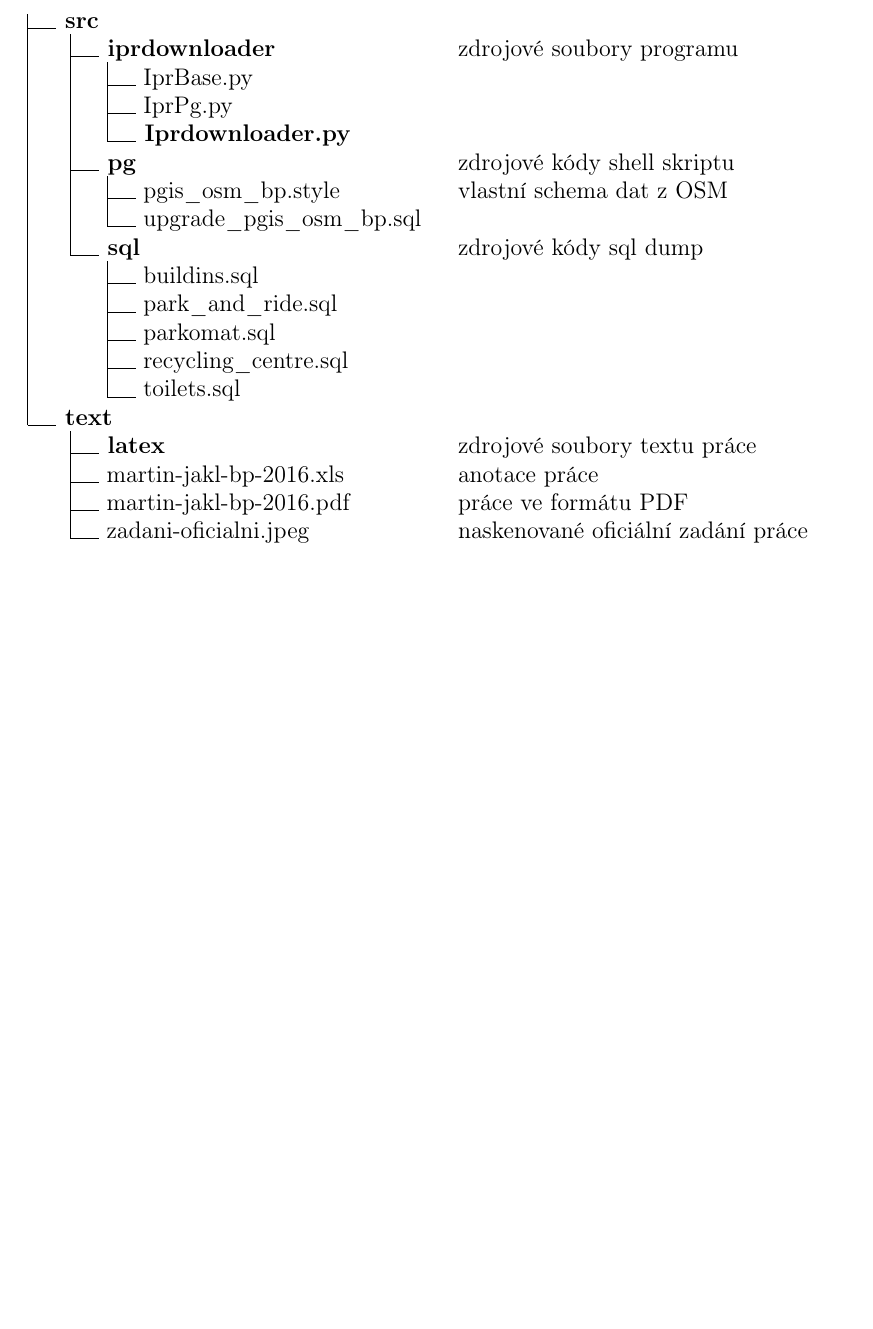
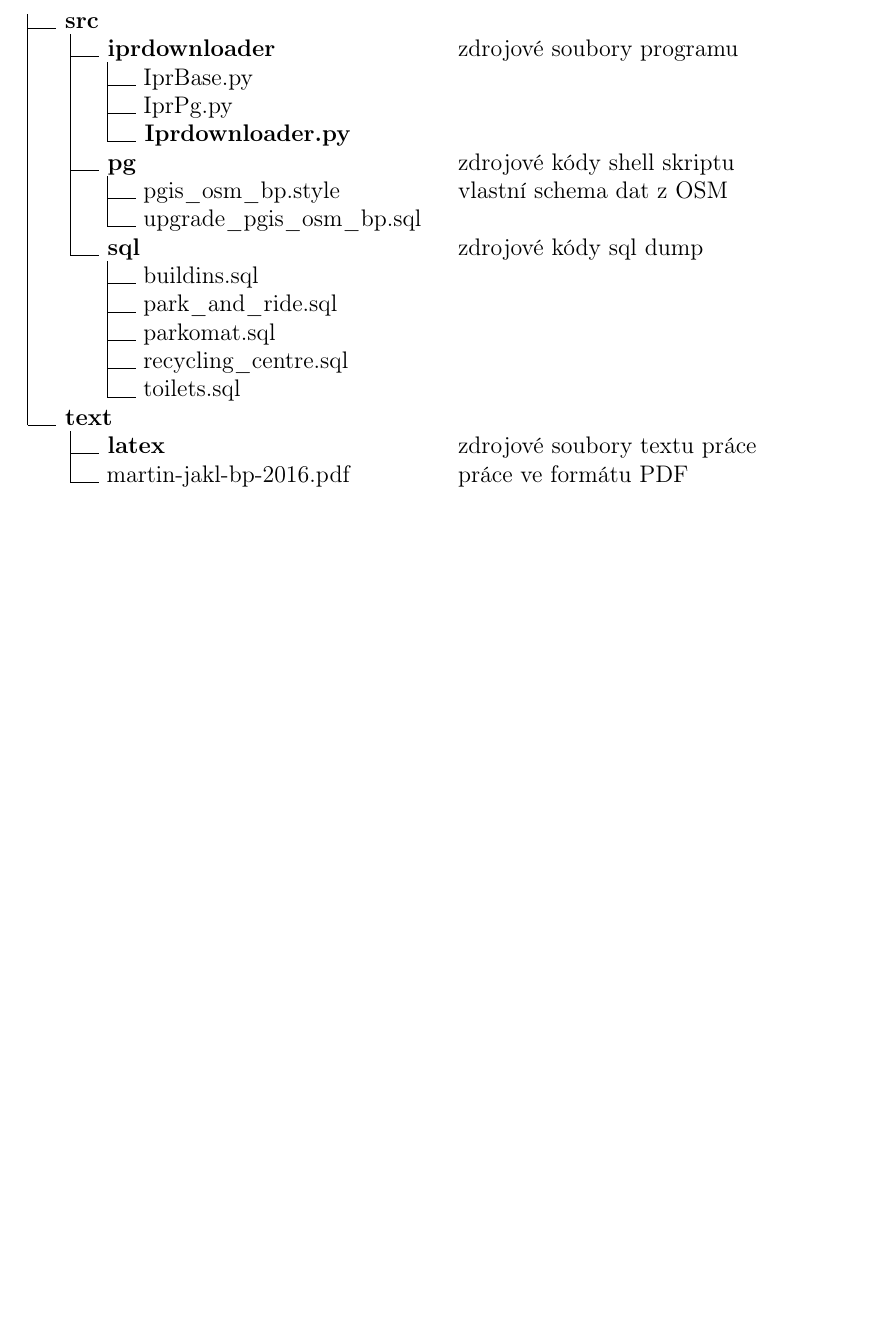
Before and after one commit to ctu-geoforall-lab-projects/bp-jakl-2016, a LaTeX thesis (text/martin-jakl-bp-2016.tex, which reads text/prilohy.tex): part of page 47 of 47, cut so that both start at the same text, the shorter picture padded with empty space. Compiled offline with pdfLaTeX.

Commit message:
editace přiloh

```diff
--- a/text/prilohy.tex
+++ b/text/prilohy.tex
@@ -121,12 +121,6 @@
       \put( 16,  50){\line(1, 0){10} {\textbf{ latex}}}
       \put(150,  50){ zdrojové soubory textu práce}
       \put( 16,  40){\line(0, 1){10}}
-      \put( 16,  40){\line(1, 0){10} { martin-jakl-bp-2016.xls}}
-      \put(150,  40){ anotace práce}
-      \put( 16,  30){\line(0, 1){10}}
-      \put( 16,  30){\line(1, 0){10} { martin-jakl-bp-2016.pdf}}
-      \put(150,  30){ práce ve formátu PDF}
-      \put( 16,  20){\line(0, 1){10}}
-      \put( 16,  20){\line(1, 0){10} { zadani-oficialni.jpeg}}
-      \put(150,  20){ naskenované oficiální zadání práce}
+      \put( 16,  40){\line(1, 0){10} { martin-jakl-bp-2016.pdf}}
+      \put(150,  40){ práce ve formátu PDF}
 \end{picture}
```
